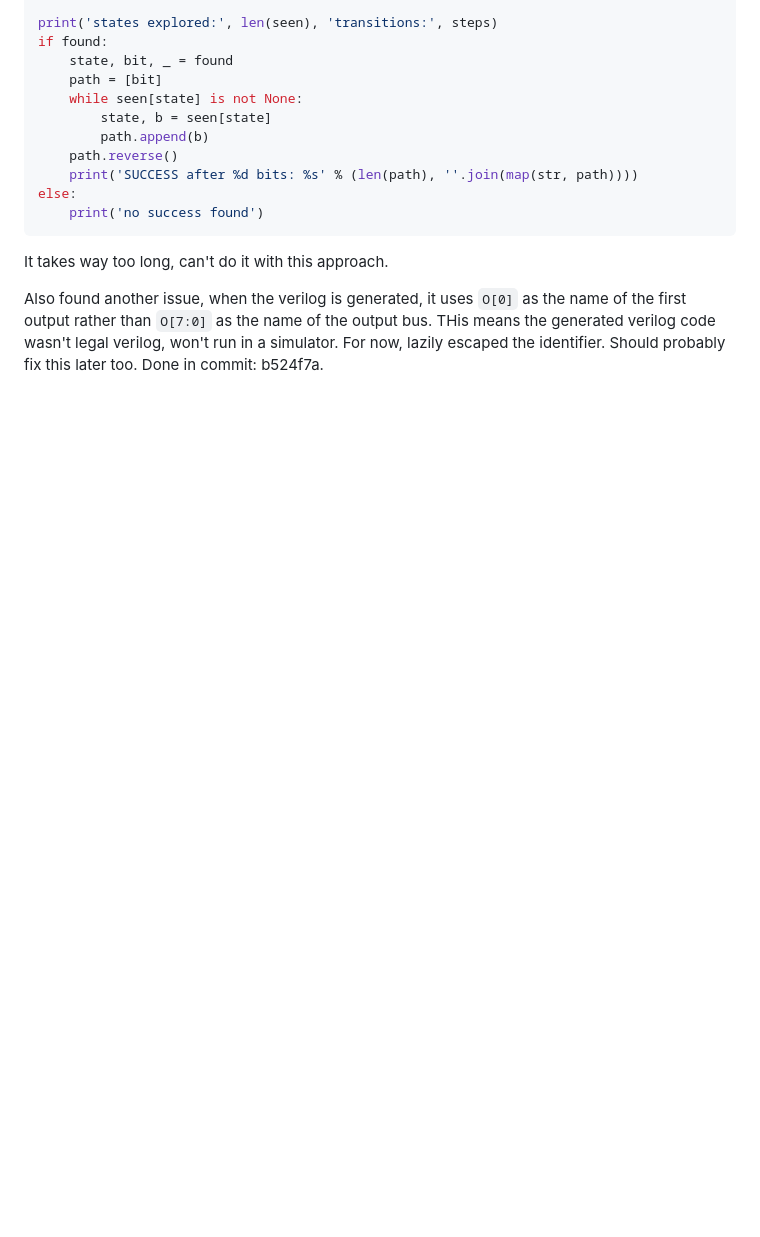
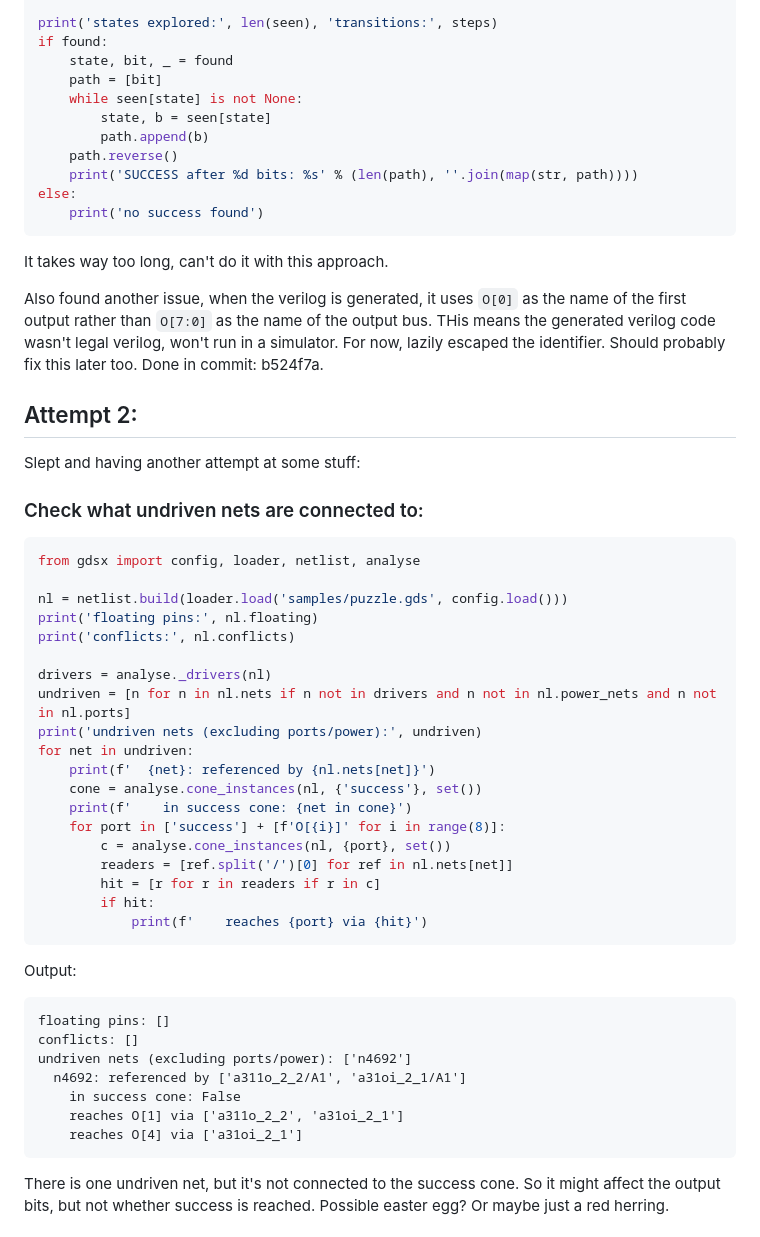
Before and after one commit to rates37/gdsx, a Markdown page: docs/journal.md, the part around one of its changes. GitHub-like rendering; blank space fills up the shorter version.

Commit message:
Add journal from another attempt at deciphering

````diff
--- a/docs/journal.md
+++ b/docs/journal.md
@@ -1358,3 +1358,46 @@ else:
 It takes way too long, can't do it with this approach.
 
 Also found another issue, when the verilog is generated, it uses `O[0]` as the name of the first output rather than `O[7:0]` as the name of the output bus. THis means the generated verilog code wasn't legal verilog, won't run in a simulator. For now, lazily escaped the identifier. Should probably fix this later too. Done in commit: b524f7a.
+
+## Attempt 2:
+
+Slept and having another attempt at some stuff:
+
+### Check what undriven nets are connected to:
+
+```py
+from gdsx import config, loader, netlist, analyse
+
+nl = netlist.build(loader.load('samples/puzzle.gds', config.load()))
+print('floating pins:', nl.floating)
+print('conflicts:', nl.conflicts)
+
+drivers = analyse._drivers(nl)
+undriven = [n for n in nl.nets if n not in drivers and n not in nl.power_nets and n not in nl.ports]
+print('undriven nets (excluding ports/power):', undriven)
+for net in undriven:
+    print(f'  {net}: referenced by {nl.nets[net]}')
+    cone = analyse.cone_instances(nl, {'success'}, set())
+    print(f'    in success cone: {net in cone}')
+    for port in ['success'] + [f'O[{i}]' for i in range(8)]:
+        c = analyse.cone_instances(nl, {port}, set())
+        readers = [ref.split('/')[0] for ref in nl.nets[net]]
+        hit = [r for r in readers if r in c]
+        if hit:
+            print(f'    reaches {port} via {hit}')
+```
+
+Output:
+
+```
+floating pins: []
+conflicts: []
+undriven nets (excluding ports/power): ['n4692']
+  n4692: referenced by ['a311o_2_2/A1', 'a31oi_2_1/A1']
+    in success cone: False
+    reaches O[1] via ['a311o_2_2', 'a31oi_2_1']
+    reaches O[4] via ['a31oi_2_1']
+```
+
+There is one undriven net, but it's not connected to the success cone. So it might affect the output bits, but not whether success is reached. Possible easter egg? Or maybe just a red herring.
+
````
Also changed, not shown: other parts of docs/journal.md (+76 -0 lines).
